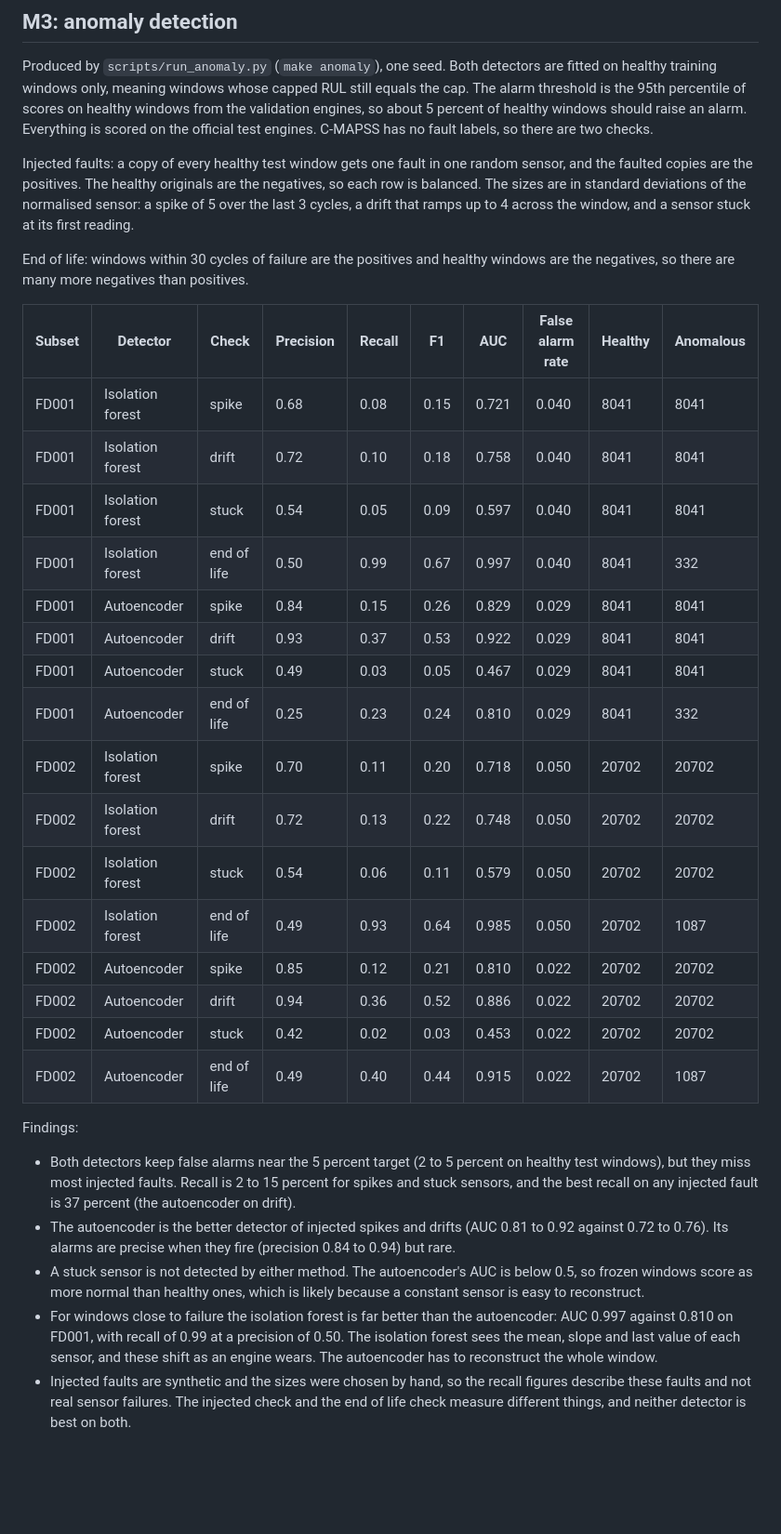
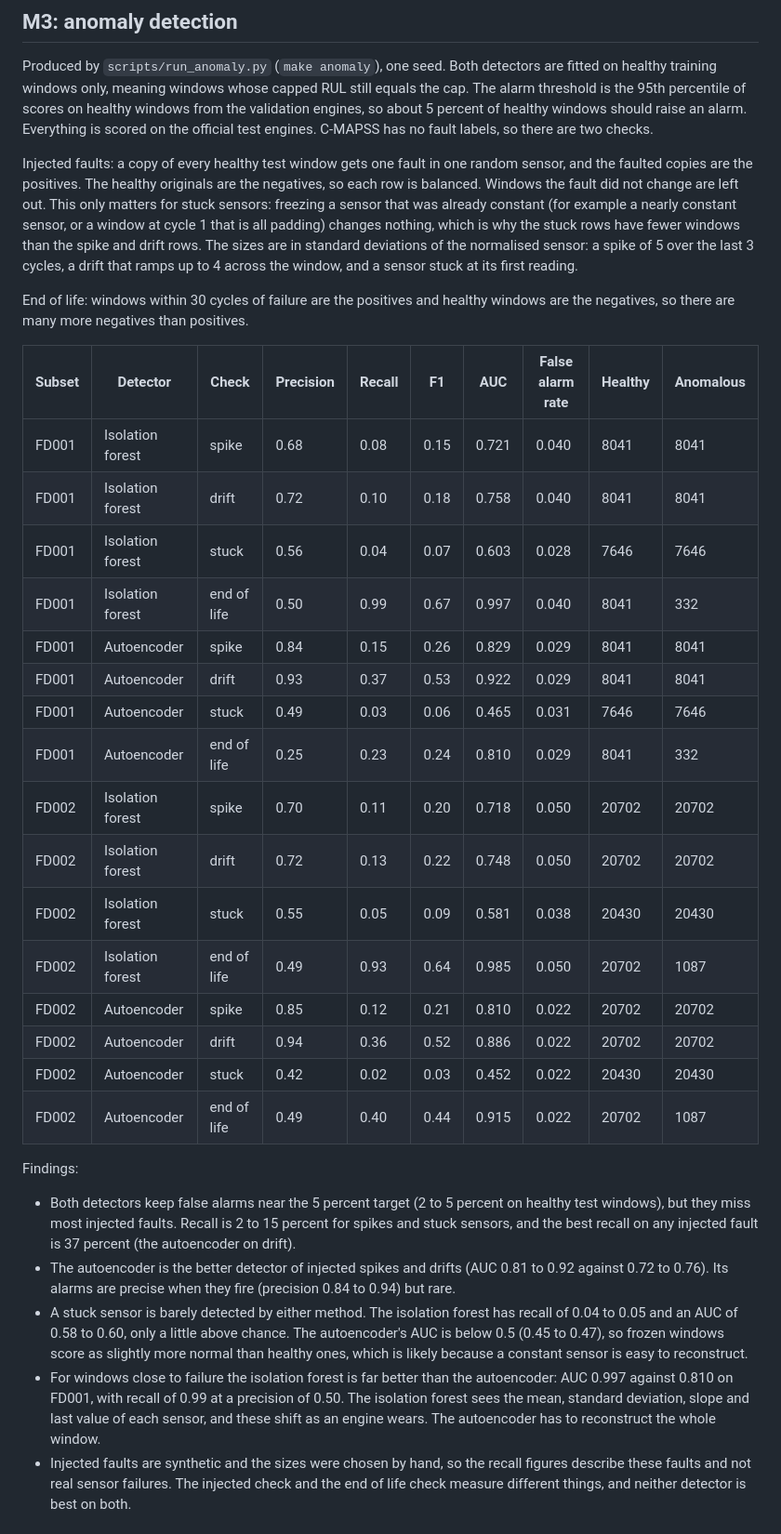
Before and after one commit to polysius/sensor-edge-ai, a Markdown page: RESULTS.md, the part around one of its changes. Shown at 93% size. Drawn GitHub-style; blank space fills up the shorter version.

```diff
--- a/RESULTS.md
+++ b/RESULTS.md
@@ -66,7 +66,7 @@ On FD001 neither network beats gradient boosting on hand-crafted features: test
 
 Produced by `scripts/run_anomaly.py` (`make anomaly`), one seed. Both detectors are fitted on healthy training windows only, meaning windows whose capped RUL still equals the cap. The alarm threshold is the 95th percentile of scores on healthy windows from the validation engines, so about 5 percent of healthy windows should raise an alarm. Everything is scored on the official test engines. C-MAPSS has no fault labels, so there are two checks.
 
-Injected faults: a copy of every healthy test window gets one fault in one random sensor, and the faulted copies are the positives. The healthy originals are the negatives, so each row is balanced. The sizes are in standard deviations of the normalised sensor: a spike of 5 over the last 3 cycles, a drift that ramps up to 4 across the window, and a sensor stuck at its first reading.
+Injected faults: a copy of every healthy test window gets one fault in one random sensor, and the faulted copies are the positives. The healthy originals are the negatives, so each row is balanced. Windows the fault did not change are left out. This only matters for stuck sensors: freezing a sensor that was already constant (for example a nearly constant sensor, or a window at cycle 1 that is all padding) changes nothing, which is why the stuck rows have fewer windows than the spike and drift rows. The sizes are in standard deviations of the normalised sensor: a spike of 5 over the last 3 cycles, a drift that ramps up to 4 across the window, and a sensor stuck at its first reading.
 
 End of life: windows within 30 cycles of failure are the positives and healthy windows are the negatives, so there are many more negatives than positives.
 
@@ -74,27 +74,27 @@ End of life: windows within 30 cycles of failure are the positives and healthy w
 |---|---|---|---|---|---|---|---|---|---|
 | FD001 | Isolation forest | spike | 0.68 | 0.08 | 0.15 | 0.721 | 0.040 | 8041 | 8041 |
 | FD001 | Isolation forest | drift | 0.72 | 0.10 | 0.18 | 0.758 | 0.040 | 8041 | 8041 |
-| FD001 | Isolation forest | stuck | 0.54 | 0.05 | 0.09 | 0.597 | 0.040 | 8041 | 8041 |
+| FD001 | Isolation forest | stuck | 0.56 | 0.04 | 0.07 | 0.603 | 0.028 | 7646 | 7646 |
 | FD001 | Isolation forest | end of life | 0.50 | 0.99 | 0.67 | 0.997 | 0.040 | 8041 | 332 |
 | FD001 | Autoencoder | spike | 0.84 | 0.15 | 0.26 | 0.829 | 0.029 | 8041 | 8041 |
 | FD001 | Autoencoder | drift | 0.93 | 0.37 | 0.53 | 0.922 | 0.029 | 8041 | 8041 |
-| FD001 | Autoencoder | stuck | 0.49 | 0.03 | 0.05 | 0.467 | 0.029 | 8041 | 8041 |
+| FD001 | Autoencoder | stuck | 0.49 | 0.03 | 0.06 | 0.465 | 0.031 | 7646 | 7646 |
 | FD001 | Autoencoder | end of life | 0.25 | 0.23 | 0.24 | 0.810 | 0.029 | 8041 | 332 |
 | FD002 | Isolation forest | spike | 0.70 | 0.11 | 0.20 | 0.718 | 0.050 | 20702 | 20702 |
 | FD002 | Isolation forest | drift | 0.72 | 0.13 | 0.22 | 0.748 | 0.050 | 20702 | 20702 |
-| FD002 | Isolation forest | stuck | 0.54 | 0.06 | 0.11 | 0.579 | 0.050 | 20702 | 20702 |
+| FD002 | Isolation forest | stuck | 0.55 | 0.05 | 0.09 | 0.581 | 0.038 | 20430 | 20430 |
 | FD002 | Isolation forest | end of life | 0.49 | 0.93 | 0.64 | 0.985 | 0.050 | 20702 | 1087 |
 | FD002 | Autoencoder | spike | 0.85 | 0.12 | 0.21 | 0.810 | 0.022 | 20702 | 20702 |
 | FD002 | Autoencoder | drift | 0.94 | 0.36 | 0.52 | 0.886 | 0.022 | 20702 | 20702 |
-| FD002 | Autoencoder | stuck | 0.42 | 0.02 | 0.03 | 0.453 | 0.022 | 20702 | 20702 |
+| FD002 | Autoencoder | stuck | 0.42 | 0.02 | 0.03 | 0.452 | 0.022 | 20430 | 20430 |
 | FD002 | Autoencoder | end of life | 0.49 | 0.40 | 0.44 | 0.915 | 0.022 | 20702 | 1087 |
 
 Findings:
 
 - Both detectors keep false alarms near the 5 percent target (2 to 5 percent on healthy test windows), but they miss most injected faults. Recall is 2 to 15 percent for spikes and stuck sensors, and the best recall on any injected fault is 37 percent (the autoencoder on drift).
 - The autoencoder is the better detector of injected spikes and drifts (AUC 0.81 to 0.92 against 0.72 to 0.76). Its alarms are precise when they fire (precision 0.84 to 0.94) but rare.
-- A stuck sensor is not detected by either method. The autoencoder's AUC is below 0.5, so frozen windows score as more normal than healthy ones, which is likely because a constant sensor is easy to reconstruct.
-- For windows close to failure the isolation forest is far better than the autoencoder: AUC 0.997 against 0.810 on FD001, with recall of 0.99 at a precision of 0.50. The isolation forest sees the mean, slope and last value of each sensor, and these shift as an engine wears. The autoencoder has to reconstruct the whole window.
+- A stuck sensor is barely detected by either method. The isolation forest has recall of 0.04 to 0.05 and an AUC of 0.58 to 0.60, only a little above chance. The autoencoder's AUC is below 0.5 (0.45 to 0.47), so frozen windows score as slightly more normal than healthy ones, which is likely because a constant sensor is easy to reconstruct.
+- For windows close to failure the isolation forest is far better than the autoencoder: AUC 0.997 against 0.810 on FD001, with recall of 0.99 at a precision of 0.50. The isolation forest sees the mean, standard deviation, slope and last value of each sensor, and these shift as an engine wears. The autoencoder has to reconstruct the whole window.
 - Injected faults are synthetic and the sizes were chosen by hand, so the recall figures describe these faults and not real sensor failures. The injected check and the end of life check measure different things, and neither detector is best on both.
 
 ## M3: uncertainty with a Gaussian process
```
Also changed, not shown: other parts of RESULTS.md (+5 -3 lines), README.md (+3 -3 lines), docs/uncertainty.png, 3 other files.
